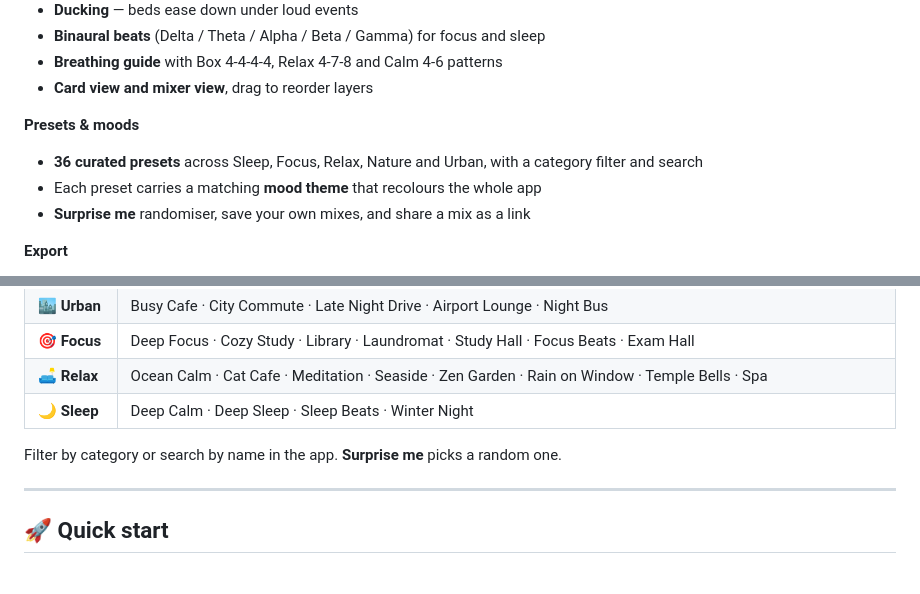
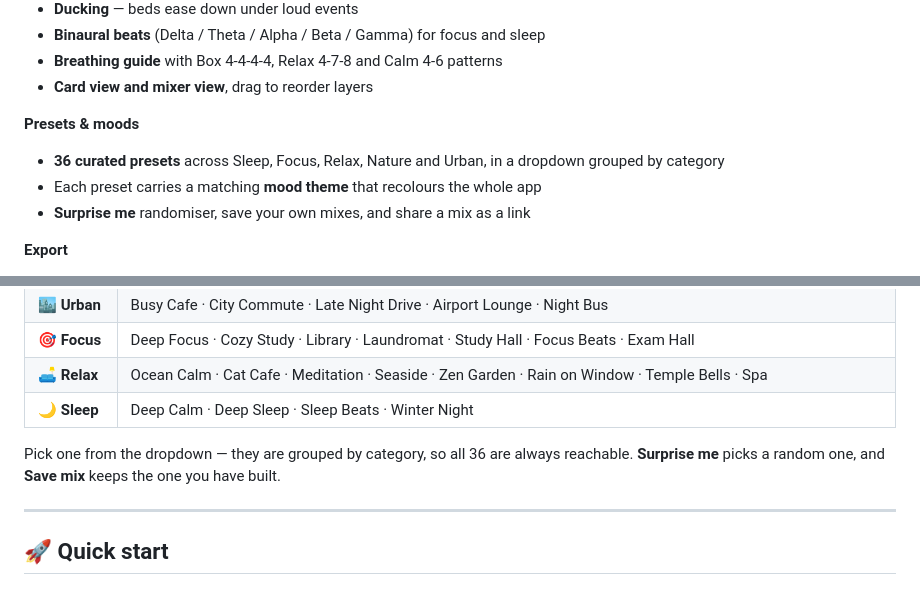
Before and after one commit to drsamonline/ambient-sound-studio, a Markdown page: README.md, 2 parts joined by grey strips. Rendered like a GitHub page.

```diff
--- a/README.md
+++ b/README.md
@@ -69,7 +69,7 @@ No install, no sign-up. It runs entirely in your browser and works offline.
 - **Card view and mixer view**, drag to reorder layers
 
 **Presets & moods**
-- **36 curated presets** across Sleep, Focus, Relax, Nature and Urban, with a category filter and search
+- **36 curated presets** across Sleep, Focus, Relax, Nature and Urban, in a dropdown grouped by category
 - Each preset carries a matching **mood theme** that recolours the whole app
 - **Surprise me** randomiser, save your own mixes, and share a mix as a link
 
@@ -153,7 +153,8 @@ Plus **your own audio files**, which become layers of their own.
 | 🛋️ **Relax** | Ocean Calm · Cat Cafe · Meditation · Seaside · Zen Garden · Rain on Window · Temple Bells · Spa |
 | 🌙 **Sleep** | Deep Calm · Deep Sleep · Sleep Beats · Winter Night |
 
-Filter by category or search by name in the app. **Surprise me** picks a random one.
+Pick one from the dropdown — they are grouped by category, so all 36 are always reachable.
+**Surprise me** picks a random one, and **Save mix** keeps the one you have built.
 
 ---
 
```
Also changed, not shown: other parts of README.md (+3 -2 lines), CHANGELOG.md (+18 -0 lines), docs/FAQ.md (+4 -0 lines), assets/screenshot-mixer.jpg, assets/screenshot-mobile.jpg, assets/screenshot.jpg, 3 other files.
